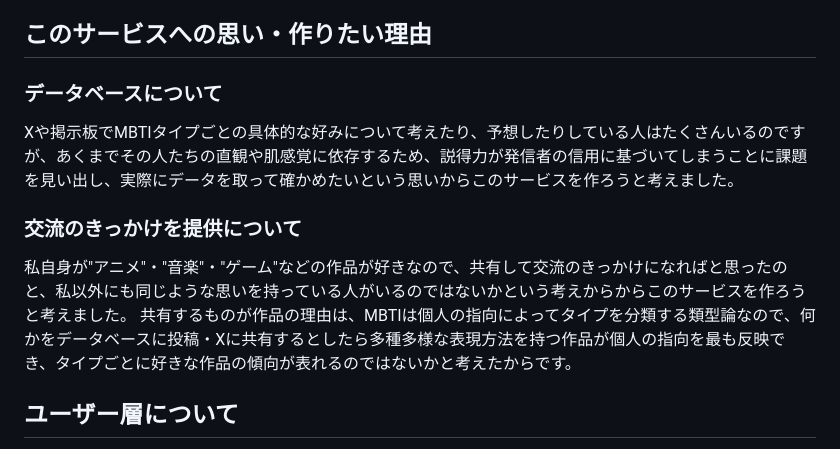
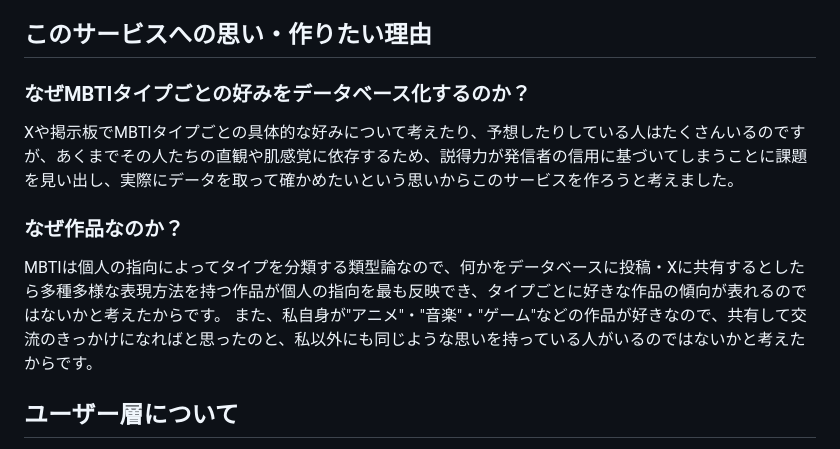
Before and after one commit to kentoiinuma/MBTI-Database, a Markdown page: README.md, the part around the change. Drawn GitHub-style.

Commit message:
update: README

```diff
--- a/README.md
+++ b/README.md
@@ -6,12 +6,12 @@ MBTIタイプ診断をしたユーザーが、"アニメ"・"音楽"・"ゲー
 [MBTIとは？](https://ja.wikipedia.org/wiki/MBTI)
 
 ## このサービスへの思い・作りたい理由
-### データベースについて
+### なぜMBTIタイプごとの好みをデータベース化するのか？
 Xや掲示板でMBTIタイプごとの具体的な好みについて考えたり、予想したりしている人はたくさんいるのですが、あくまでその人たちの直観や肌感覚に依存するため、説得力が発信者の信用に基づいてしまうことに課題を見い出し、実際にデータを取って確かめたいという思いからこのサービスを作ろうと考えました。
 
-### 交流のきっかけを提供について
-私自身が"アニメ"・"音楽"・"ゲーム"などの作品が好きなので、共有して交流のきっかけになればと思ったのと、私以外にも同じような思いを持っている人がいるのではないかという考えからからこのサービスを作ろうと考えました。
-共有するものが作品の理由は、MBTIは個人の指向によってタイプを分類する類型論なので、何かをデータベースに投稿・Xに共有するとしたら多種多様な表現方法を持つ作品が個人の指向を最も反映でき、タイプごとに好きな作品の傾向が表れるのではないかと考えたからです。
+### なぜ作品なのか？
+MBTIは個人の指向によってタイプを分類する類型論なので、何かをデータベースに投稿・Xに共有するとしたら多種多様な表現方法を持つ作品が個人の指向を最も反映でき、タイプごとに好きな作品の傾向が表れるのではないかと考えたからです。
+また、私自身が"アニメ"・"音楽"・"ゲーム"などの作品が好きなので、共有して交流のきっかけになればと思ったのと、私以外にも同じような思いを持っている人がいるのではないかと考えたからです。
 
 ## ユーザー層について
 - MBTI診断サイトでタイプ診断をしたことがあり、"アニメ"・"音楽"・"ゲーム"の作品が好きなユーザー
```
